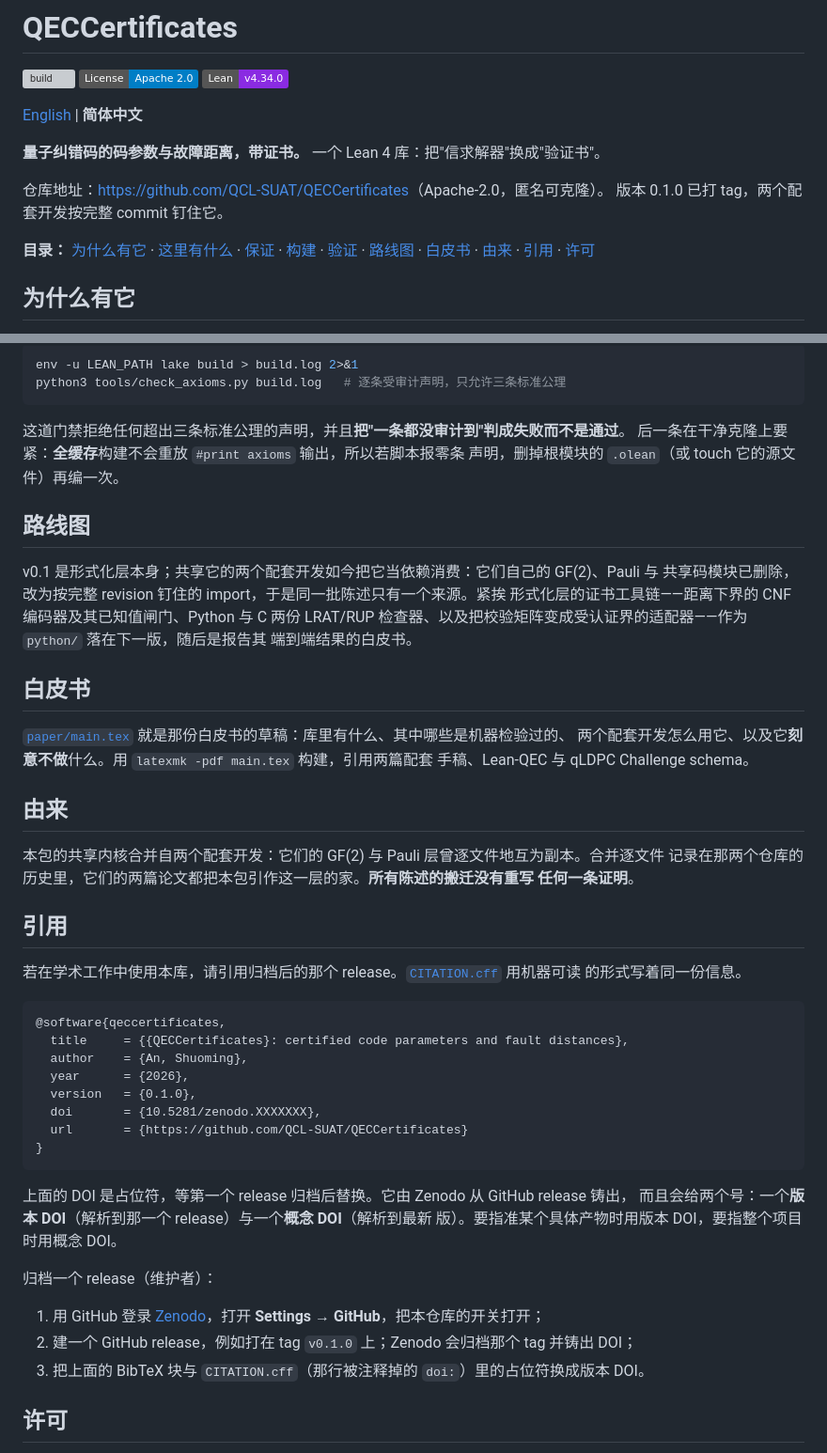
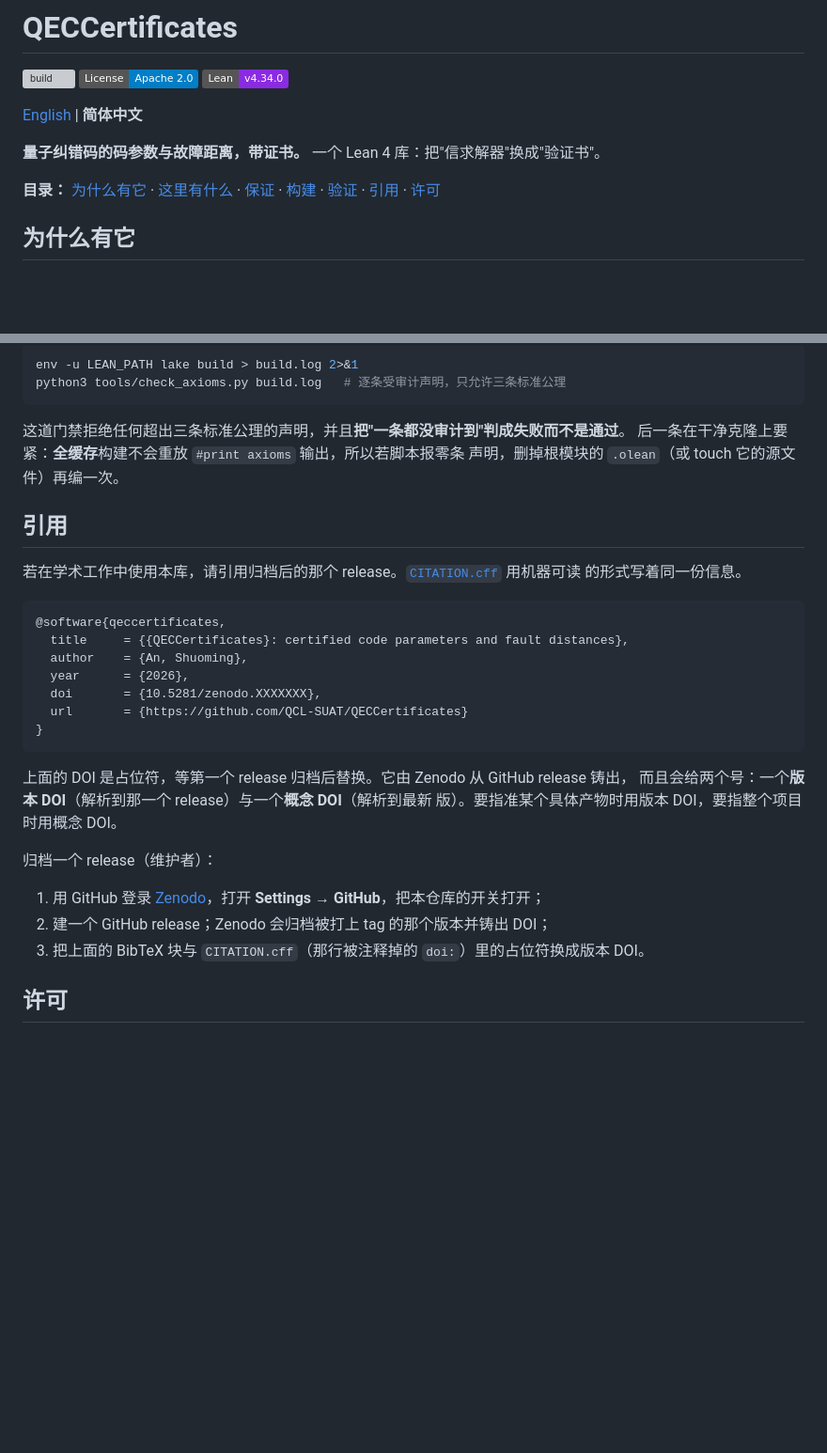
Before and after one commit to QCL-SUAT/QECCertificates, a Markdown page: README.zh-CN.md, 2 parts joined by grey strips. Shown at 94% size. GitHub-like rendering; badges without logos; blank space fills up the shorter version; grey boxes are pictures that could not be loaded.

```diff
--- a/README.zh-CN.md
+++ b/README.zh-CN.md
@@ -9,13 +9,9 @@
 **量子纠错码的码参数与故障距离，带证书。**
 一个 Lean 4 库：把"信求解器"换成"验证书"。
 
-仓库地址：<https://github.com/QCL-SUAT/QECCertificates>（Apache-2.0，匿名可克隆）。
-版本 0.1.0 已打 tag，两个配套开发按完整 commit 钉住它。
-
 **目录：** [为什么有它](#为什么有它) ·
 [这里有什么](#这里有什么) · [保证](#保证) ·
-[构建](#构建) · [验证](#验证) · [路线图](#路线图) ·
-[白皮书](#白皮书) · [由来](#由来) · [引用](#引用) · [许可](#许可)
+[构建](#构建) · [验证](#验证) · [引用](#引用) · [许可](#许可)
 
 ## 为什么有它
 
@@ -72,26 +68,6 @@ python3 tools/check_axioms.py build.log   # 逐条受审计声明，只允许三
 后一条在干净克隆上要紧：**全缓存**构建不会重放 `#print axioms` 输出，所以若脚本报零条
 声明，删掉根模块的 `.olean`（或 touch 它的源文件）再编一次。
 
-## 路线图
-
-v0.1 是形式化层本身；共享它的两个配套开发如今把它当依赖消费：它们自己的 GF(2)、Pauli 与
-共享码模块已删除，改为按完整 revision 钉住的 import，于是同一批陈述只有一个来源。紧挨
-形式化层的证书工具链——距离下界的 CNF 编码器及其已知值闸门、Python 与 C 两份 LRAT/RUP
-检查器、以及把校验矩阵变成受认证界的适配器——作为 `python/` 落在下一版，随后是报告其
-端到端结果的白皮书。
-
-## 白皮书
-
-[`paper/main.tex`](paper/main.tex) 就是那份白皮书的草稿：库里有什么、其中哪些是机器检验过的、
-两个配套开发怎么用它、以及它**刻意不做**什么。用 `latexmk -pdf main.tex` 构建，引用两篇配套
-手稿、Lean-QEC 与 qLDPC Challenge schema。
-
-## 由来
-
-本包的共享内核合并自两个配套开发：它们的 GF(2) 与 Pauli 层曾逐文件地互为副本。合并逐文件
-记录在那两个仓库的历史里，它们的两篇论文都把本包引作这一层的家。**所有陈述的搬迁没有重写
-任何一条证明**。
-
 ## 引用
 
 若在学术工作中使用本库，请引用归档后的那个 release。[`CITATION.cff`](CITATION.cff) 用机器可读
@@ -102,7 +78,6 @@ v0.1 是形式化层本身；共享它的两个配套开发如今把它当依赖
   title     = {{QECCertificates}: certified code parameters and fault distances},
   author    = {An, Shuoming},
   year      = {2026},
-  version   = {0.1.0},
   doi       = {10.5281/zenodo.XXXXXXX},
   url       = {https://github.com/QCL-SUAT/QECCertificates}
 }
@@ -115,7 +90,7 @@ v0.1 是形式化层本身；共享它的两个配套开发如今把它当依赖
 归档一个 release（维护者）：
 
 1. 用 GitHub 登录 [Zenodo](https://zenodo.org)，打开 **Settings → GitHub**，把本仓库的开关打开；
-2. 建一个 GitHub release，例如打在 tag `v0.1.0` 上；Zenodo 会归档那个 tag 并铸出 DOI；
+2. 建一个 GitHub release；Zenodo 会归档被打上 tag 的那个版本并铸出 DOI；
 3. 把上面的 BibTeX 块与 `CITATION.cff`（那行被注释掉的 `doi:`）里的占位符换成版本 DOI。
 
 ## 许可
```
Also changed, not shown: README.md (+2 -32 lines).
